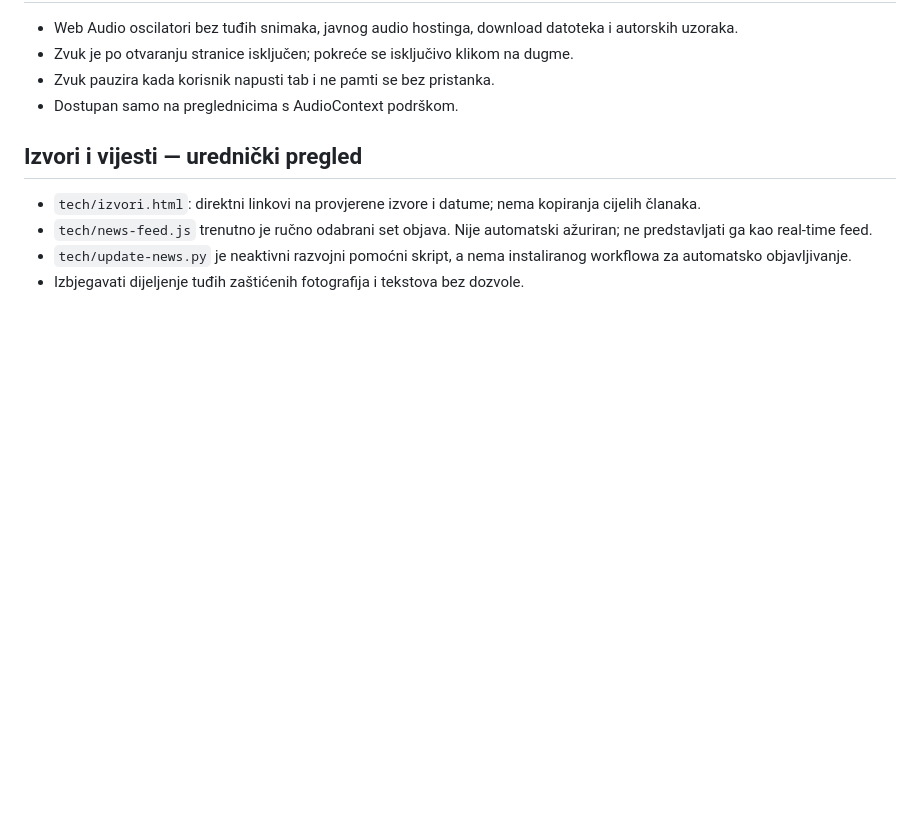
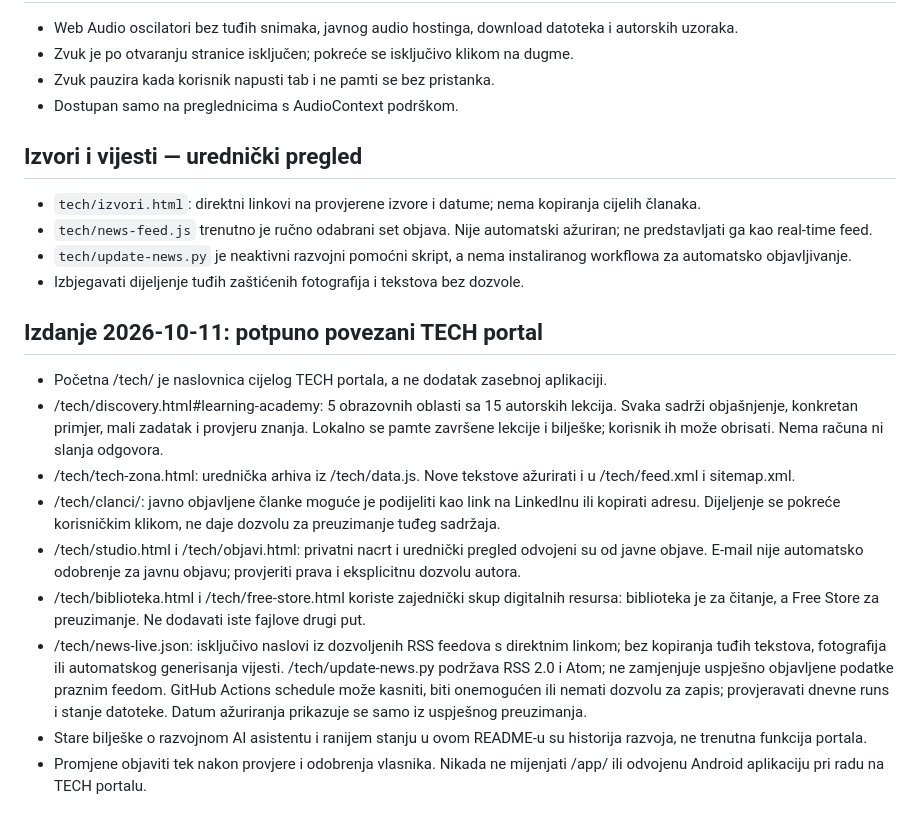
Before and after one commit to omer87h-ctrl/brzoilokalno-website, a Markdown page: tech/README.md, the part around the change. GitHub-like rendering; blank space fills up the shorter version.

Commit message:
Document complete TECH learning publishing privacy and RSS workflows accurately

```diff
--- a/tech/README.md
+++ b/tech/README.md
@@ -112,3 +112,14 @@ Asistent and AI interface removed from navigation, homepage and scripts on devel
 - `tech/news-feed.js` trenutno je ručno odabrani set objava. Nije automatski ažuriran; ne predstavljati ga kao real-time feed.
 - `tech/update-news.py` je neaktivni razvojni pomoćni skript, a nema instaliranog workflowa za automatsko objavljivanje.
 - Izbjegavati dijeljenje tuđih zaštićenih fotografija i tekstova bez dozvole.
+
+## Izdanje 2026-10-11: potpuno povezani TECH portal
+- Početna /tech/ je naslovnica cijelog TECH portala, a ne dodatak zasebnoj aplikaciji.
+- /tech/discovery.html#learning-academy: 5 obrazovnih oblasti sa 15 autorskih lekcija. Svaka sadrži objašnjenje, konkretan primjer, mali zadatak i provjeru znanja. Lokalno se pamte završene lekcije i bilješke; korisnik ih može obrisati. Nema računa ni slanja odgovora.
+- /tech/tech-zona.html: urednička arhiva iz /tech/data.js. Nove tekstove ažurirati i u /tech/feed.xml i sitemap.xml.
+- /tech/clanci/: javno objavljene članke moguće je podijeliti kao link na LinkedInu ili kopirati adresu. Dijeljenje se pokreće korisničkim klikom, ne daje dozvolu za preuzimanje tuđeg sadržaja.
+- /tech/studio.html i /tech/objavi.html: privatni nacrt i urednički pregled odvojeni su od javne objave. E-mail nije automatsko odobrenje za javnu objavu; provjeriti prava i eksplicitnu dozvolu autora.
+- /tech/biblioteka.html i /tech/free-store.html koriste zajednički skup digitalnih resursa: biblioteka je za čitanje, a Free Store za preuzimanje. Ne dodavati iste fajlove drugi put.
+- /tech/news-live.json: isključivo naslovi iz dozvoljenih RSS feedova s direktnim linkom; bez kopiranja tuđih tekstova, fotografija ili automatskog generisanja vijesti. /tech/update-news.py podržava RSS 2.0 i Atom; ne zamjenjuje uspješno objavljene podatke praznim feedom. GitHub Actions schedule može kasniti, biti onemogućen ili nemati dozvolu za zapis; provjeravati dnevne runs i stanje datoteke. Datum ažuriranja prikazuje se samo iz uspješnog preuzimanja.
+- Stare bilješke o razvojnom AI asistentu i ranijem stanju u ovom README-u su historija razvoja, ne trenutna funkcija portala.
+- Promjene objaviti tek nakon provjere i odobrenja vlasnika. Nikada ne mijenjati /app/ ili odvojenu Android aplikaciju pri radu na TECH portalu.
```
